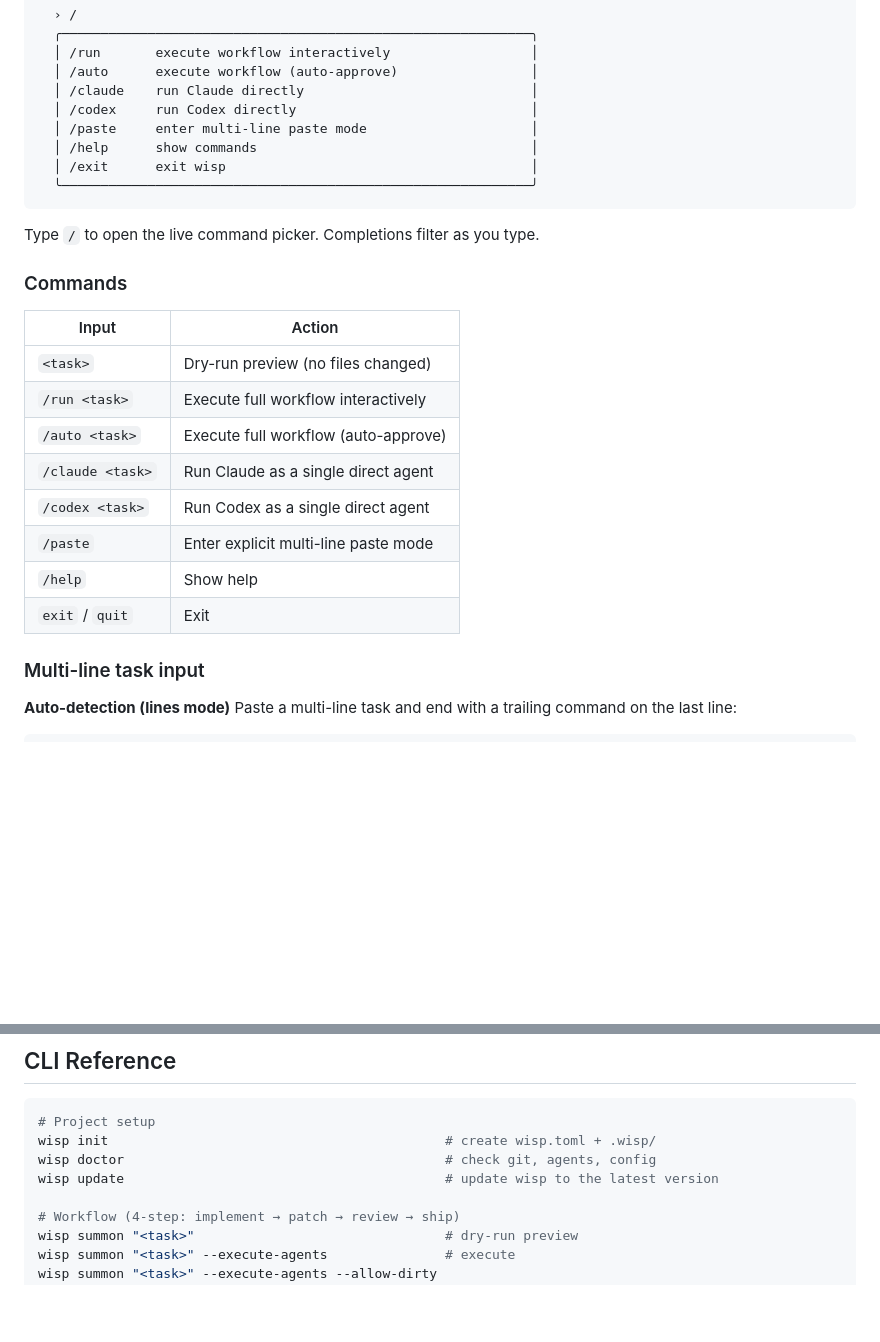
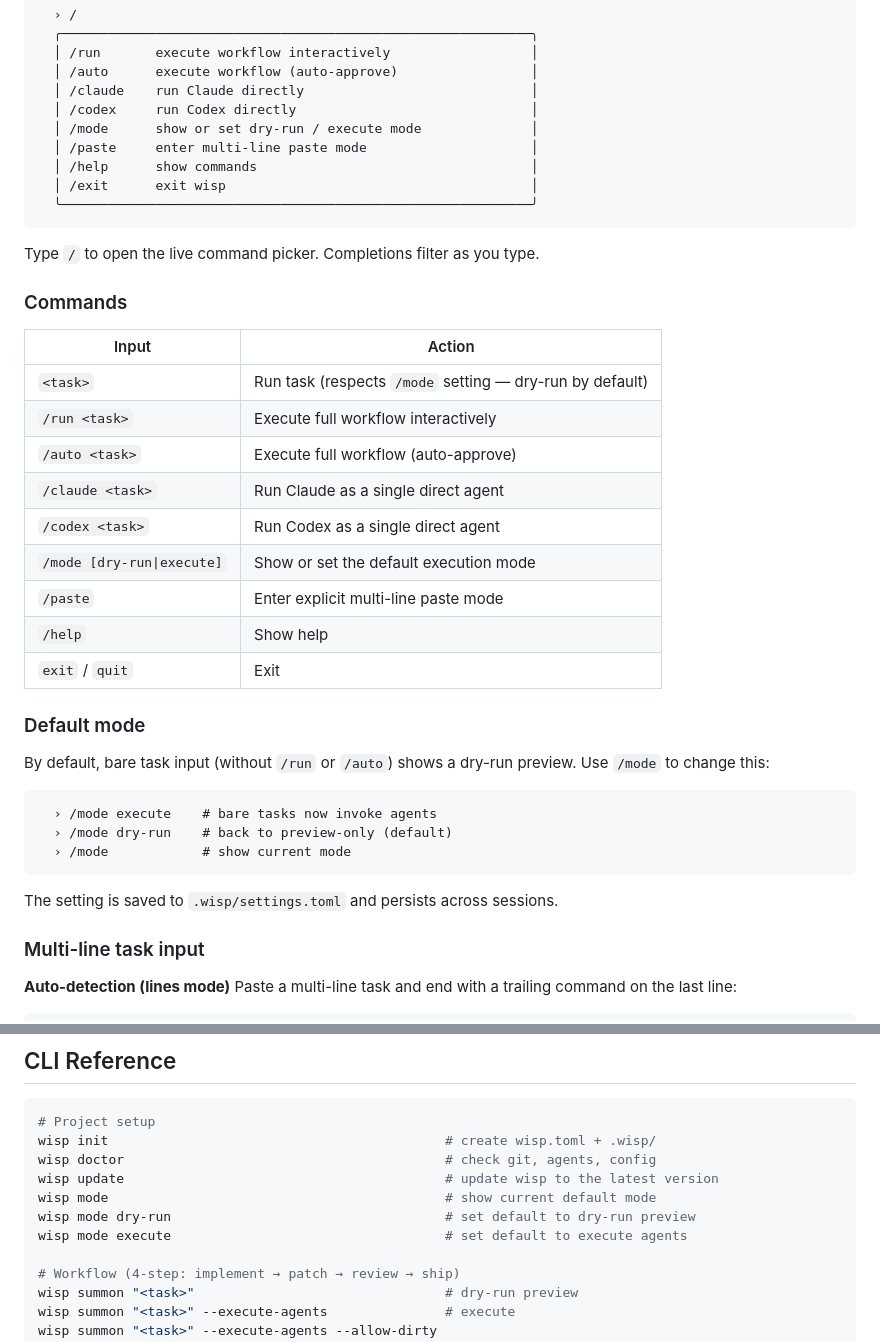
Before and after one commit to LKA09/Wisp, a Markdown page: README.md, 2 parts joined by grey strips. Drawn GitHub-style; blank space fills up the shorter version.

````diff
--- a/README.md
+++ b/README.md
@@ -194,6 +194,7 @@ wisp
   │ /auto      execute workflow (auto-approve)                 │
   │ /claude    run Claude directly                             │
   │ /codex     run Codex directly                              │
+  │ /mode      show or set dry-run / execute mode              │
   │ /paste     enter multi-line paste mode                     │
   │ /help      show commands                                   │
   │ /exit      exit wisp                                       │
@@ -206,14 +207,27 @@ Type `/` to open the live command picker. Completions filter as you type.
 
 | Input | Action |
 |---|---|
-| `<task>` | Dry-run preview (no files changed) |
+| `<task>` | Run task (respects `/mode` setting — dry-run by default) |
 | `/run <task>` | Execute full workflow interactively |
 | `/auto <task>` | Execute full workflow (auto-approve) |
 | `/claude <task>` | Run Claude as a single direct agent |
 | `/codex <task>` | Run Codex as a single direct agent |
+| `/mode [dry-run\|execute]` | Show or set the default execution mode |
 | `/paste` | Enter explicit multi-line paste mode |
 | `/help` | Show help |
 | `exit` / `quit` | Exit |
+
+### Default mode
+
+By default, bare task input (without `/run` or `/auto`) shows a dry-run preview. Use `/mode` to change this:
+
+```
+  › /mode execute    # bare tasks now invoke agents
+  › /mode dry-run    # back to preview-only (default)
+  › /mode            # show current mode
+```
+
+The setting is saved to `.wisp/settings.toml` and persists across sessions.
 
 ### Multi-line task input
 
@@ -265,6 +279,9 @@ also update the tests
 wisp init                                           # create wisp.toml + .wisp/
 wisp doctor                                         # check git, agents, config
 wisp update                                         # update wisp to the latest version
+wisp mode                                           # show current default mode
+wisp mode dry-run                                   # set default to dry-run preview
+wisp mode execute                                   # set default to execute agents
 
 # Workflow (4-step: implement → patch → review → ship)
 wisp summon "<task>"                                # dry-run preview
````
Also changed, not shown: README.ko.md (+18 -1 lines), README.zh-CN.md (+18 -1 lines).
